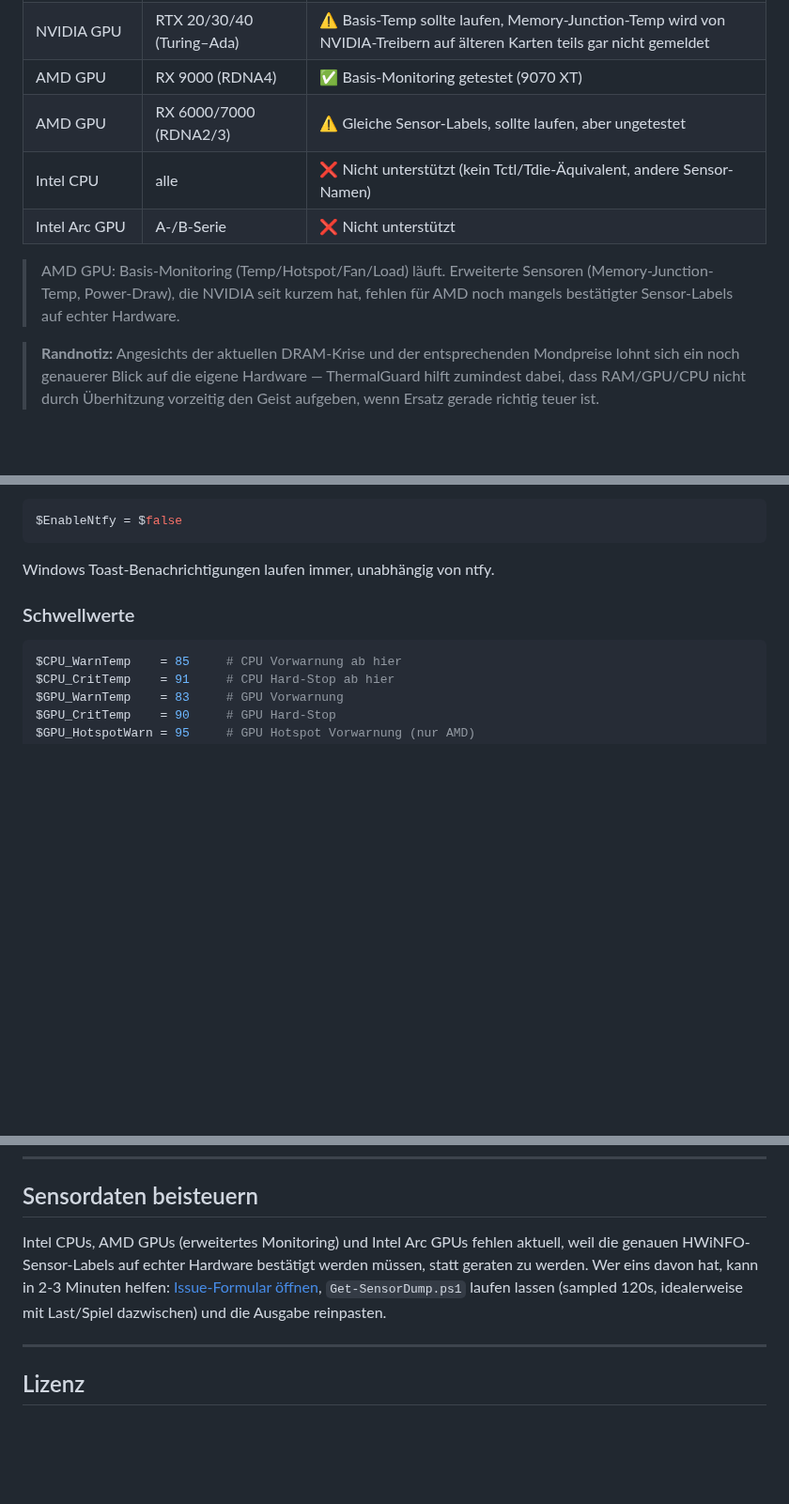
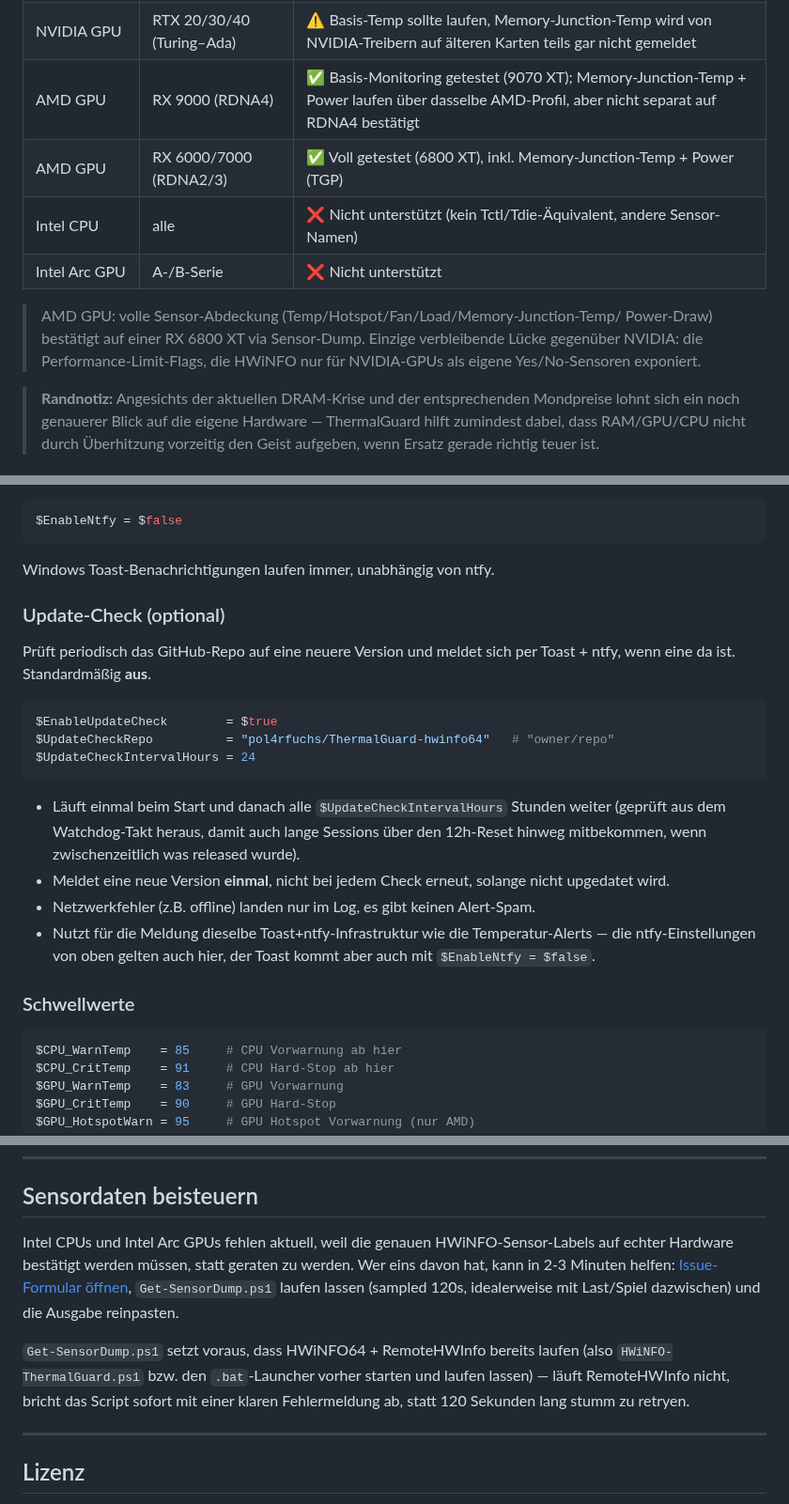
Before and after one commit to pol4rfuchs/Thermalguard-hwinfo64, a Markdown page: README.md, 3 parts joined by grey strips. Shown at 94% size. Drawn GitHub-style; blank space fills up the shorter version.

````diff
--- a/README.md
+++ b/README.md
@@ -21,14 +21,15 @@ Automatischer thermischer Schutz für Windows-Gaming-PCs.
 | AMD CPU (AM5) | Ryzen 7000–9000 (Zen 4/5) | ⚠️ Gleiches Sensor-Label (`Tctl/Tdie`), sollte laufen, aber ungetestet |
 | NVIDIA GPU | RTX 50 (Blackwell) | ✅ Voll getestet (5070 Ti), inkl. Memory-Junction-Temp + Performance-Limit-Flags |
 | NVIDIA GPU | RTX 20/30/40 (Turing–Ada) | ⚠️ Basis-Temp sollte laufen, Memory-Junction-Temp wird von NVIDIA-Treibern auf älteren Karten teils gar nicht gemeldet |
-| AMD GPU | RX 9000 (RDNA4) | ✅ Basis-Monitoring getestet (9070 XT) |
-| AMD GPU | RX 6000/7000 (RDNA2/3) | ⚠️ Gleiche Sensor-Labels, sollte laufen, aber ungetestet |
+| AMD GPU | RX 9000 (RDNA4) | ✅ Basis-Monitoring getestet (9070 XT); Memory-Junction-Temp + Power laufen über dasselbe AMD-Profil, aber nicht separat auf RDNA4 bestätigt |
+| AMD GPU | RX 6000/7000 (RDNA2/3) | ✅ Voll getestet (6800 XT), inkl. Memory-Junction-Temp + Power (TGP) |
 | Intel CPU | alle | ❌ Nicht unterstützt (kein Tctl/Tdie-Äquivalent, andere Sensor-Namen) |
 | Intel Arc GPU | A-/B-Serie | ❌ Nicht unterstützt |
 
-> AMD GPU: Basis-Monitoring (Temp/Hotspot/Fan/Load) läuft. Erweiterte Sensoren
-> (Memory-Junction-Temp, Power-Draw), die NVIDIA seit kurzem hat, fehlen für
-> AMD noch mangels bestätigter Sensor-Labels auf echter Hardware.
+> AMD GPU: volle Sensor-Abdeckung (Temp/Hotspot/Fan/Load/Memory-Junction-Temp/
+> Power-Draw) bestätigt auf einer RX 6800 XT via Sensor-Dump. Einzige
+> verbleibende Lücke gegenüber NVIDIA: die Performance-Limit-Flags, die
+> HWiNFO nur für NVIDIA-GPUs als eigene Yes/No-Sensoren exponiert.
 
 <!-- -->
 
@@ -143,6 +146,21 @@ $EnableNtfy = $false
 ```
 
 Windows Toast-Benachrichtigungen laufen immer, unabhängig von ntfy.
+
+### Update-Check (optional)
+
+Prüft periodisch das GitHub-Repo auf eine neuere Version und meldet sich per Toast + ntfy, wenn eine da ist. Standardmäßig **aus**.
+
+```powershell
+$EnableUpdateCheck        = $true
+$UpdateCheckRepo          = "pol4rfuchs/ThermalGuard-hwinfo64"   # "owner/repo"
+$UpdateCheckIntervalHours = 24
+```
+
+- Läuft einmal beim Start und danach alle `$UpdateCheckIntervalHours` Stunden weiter (geprüft aus dem Watchdog-Takt heraus, damit auch lange Sessions über den 12h-Reset hinweg mitbekommen, wenn zwischenzeitlich was released wurde).
+- Meldet eine neue Version **einmal**, nicht bei jedem Check erneut, solange nicht upgedatet wird.
+- Netzwerkfehler (z.B. offline) landen nur im Log, es gibt keinen Alert-Spam.
+- Nutzt für die Meldung dieselbe Toast+ntfy-Infrastruktur wie die Temperatur-Alerts — die ntfy-Einstellungen von oben gelten auch hier, der Toast kommt aber auch mit `$EnableNtfy = $false`.
 
 ### Schwellwerte
 
@@ -551,12 +572,16 @@ Start-HWiNFO-Remote.vbs (shell:startup)
 
 ## Sensordaten beisteuern
 
-Intel CPUs, AMD GPUs (erweitertes Monitoring) und Intel Arc GPUs fehlen aktuell,
-weil die genauen HWiNFO-Sensor-Labels auf echter Hardware bestätigt werden
-müssen, statt geraten zu werden. Wer eins davon hat, kann in 2-3 Minuten
-helfen: [Issue-Formular öffnen](../../issues/new?template=report.yml),
+Intel CPUs und Intel Arc GPUs fehlen aktuell, weil die genauen HWiNFO-Sensor-Labels
+auf echter Hardware bestätigt werden müssen, statt geraten zu werden. Wer eins
+davon hat, kann in 2-3 Minuten helfen: [Issue-Formular öffnen](../../issues/new?template=report.yml),
 `Get-SensorDump.ps1` laufen lassen (sampled 120s, idealerweise mit
 Last/Spiel dazwischen) und die Ausgabe reinpasten.
+
+`Get-SensorDump.ps1` setzt voraus, dass HWiNFO64 + RemoteHWInfo bereits laufen
+(also `HWiNFO-ThermalGuard.ps1` bzw. den `.bat`-Launcher vorher starten und
+laufen lassen) — läuft RemoteHWInfo nicht, bricht das Script sofort mit einer
+klaren Fehlermeldung ab, statt 120 Sekunden lang stumm zu retryen.
 
 ---
 
````
Also changed, not shown: other parts of README.md (+7 -2 lines), README.en.md (+39 -13 lines).
